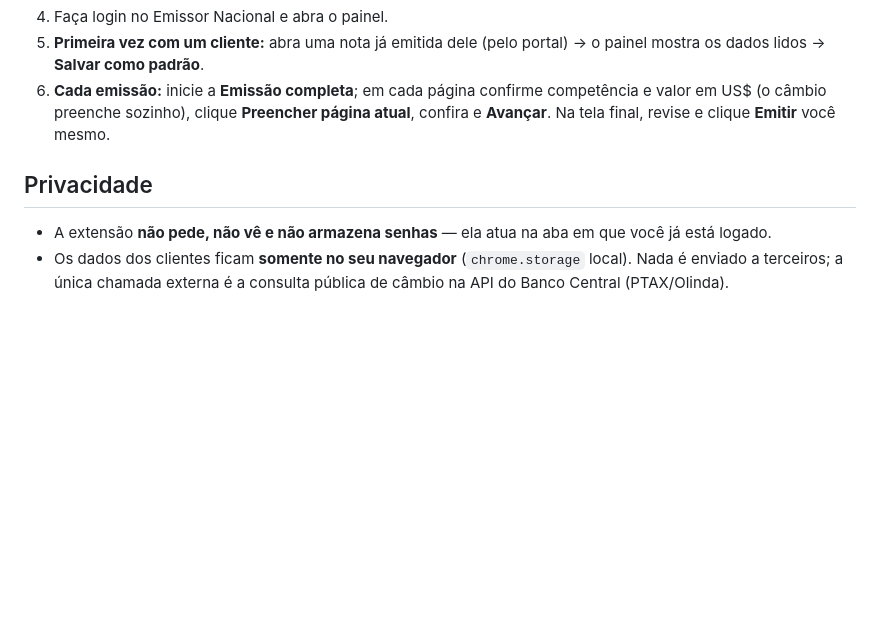
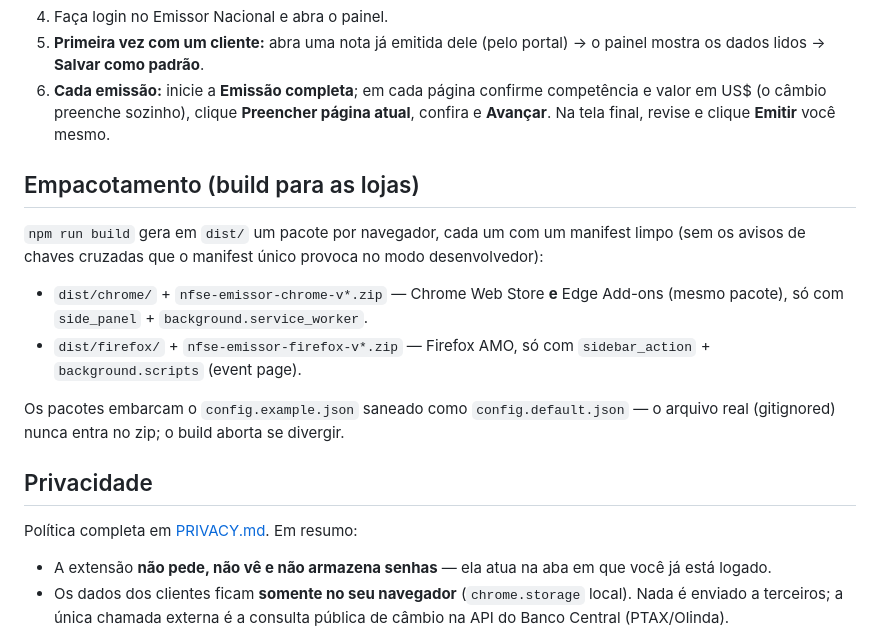
Before and after one commit to thgrcarvalho/nfse-emissor-extension, a Markdown page: README.md, the part around the change. Drawn GitHub-style; blank space fills up the shorter version.

Commit message:
Store prep: privacy policy (PT-BR + EN) and README packaging section

```diff
--- a/README.md
+++ b/README.md
@@ -58,7 +58,23 @@ A mesma pasta serve para os três navegadores.
    e valor em US$ (o câmbio preenche sozinho), clique **Preencher página atual**, confira
    e **Avançar**. Na tela final, revise e clique **Emitir** você mesmo.
 
+## Empacotamento (build para as lojas)
+
+`npm run build` gera em `dist/` um pacote por navegador, cada um com um manifest
+limpo (sem os avisos de chaves cruzadas que o manifest único provoca no modo
+desenvolvedor):
+
+- `dist/chrome/` + `nfse-emissor-chrome-v*.zip` — Chrome Web Store **e** Edge Add-ons
+  (mesmo pacote), só com `side_panel` + `background.service_worker`.
+- `dist/firefox/` + `nfse-emissor-firefox-v*.zip` — Firefox AMO, só com
+  `sidebar_action` + `background.scripts` (event page).
+
+Os pacotes embarcam o `config.example.json` saneado como `config.default.json` —
+o arquivo real (gitignored) nunca entra no zip; o build aborta se divergir.
+
 ## Privacidade
+
+Política completa em [PRIVACY.md](PRIVACY.md). Em resumo:
 
 - A extensão **não pede, não vê e não armazena senhas** — ela atua na aba em que você
   já está logado.
```
Also changed, not shown: PRIVACY.md (added, +61 -0 lines).
